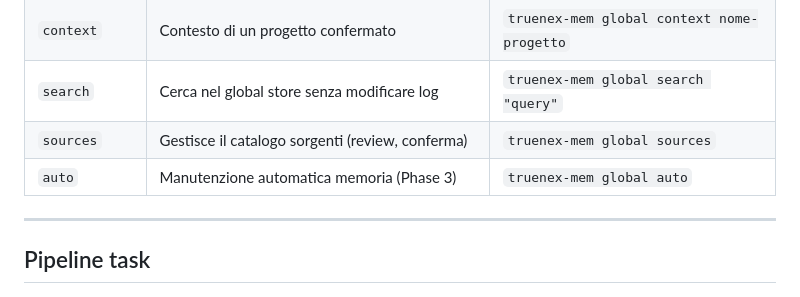
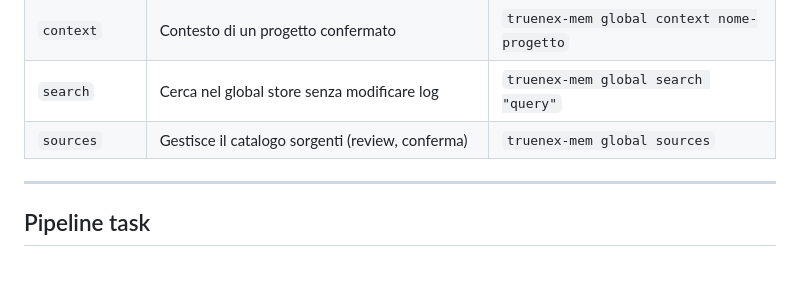
Before and after one commit to marcomnit/truenex-memory, a Markdown page: docs/commands-reference.md, the part around the change. Rendered like a GitHub page; blank space fills up the shorter version.

```diff
--- a/docs/commands-reference.md
+++ b/docs/commands-reference.md
@@ -282,7 +282,6 @@ truenex-mem serve --port 9000  # porta personalizzata
 | `context` | Contesto di un progetto confermato | `truenex-mem global context nome-progetto` |
 | `search` | Cerca nel global store senza modificare log | `truenex-mem global search "query"` |
 | `sources` | Gestisce il catalogo sorgenti (review, conferma) | `truenex-mem global sources` |
-| `auto` | Manutenzione automatica memoria (Phase 3) | `truenex-mem global auto` |
 
 ---
 
```
Also changed, not shown: docs/user-guide.md (+7 -4 lines).
